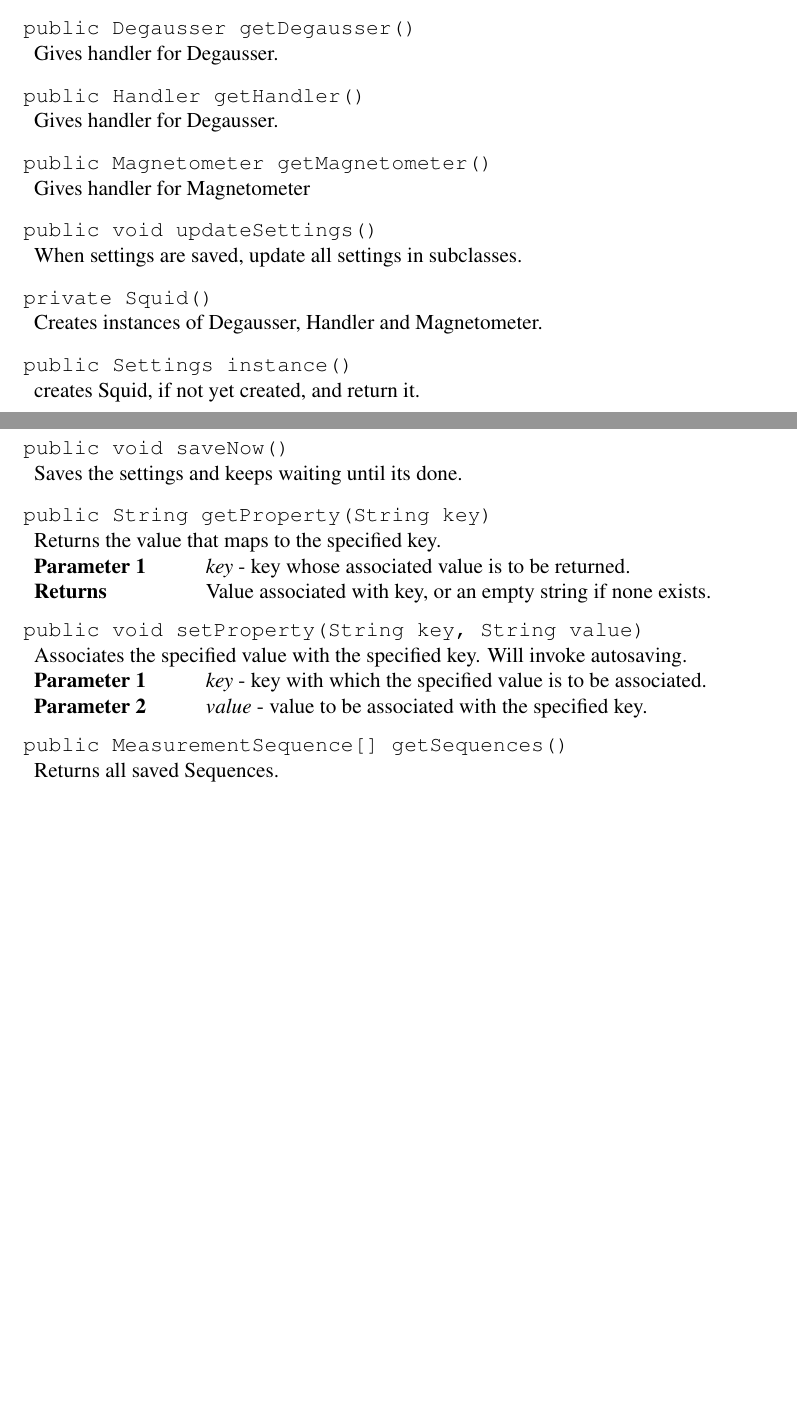
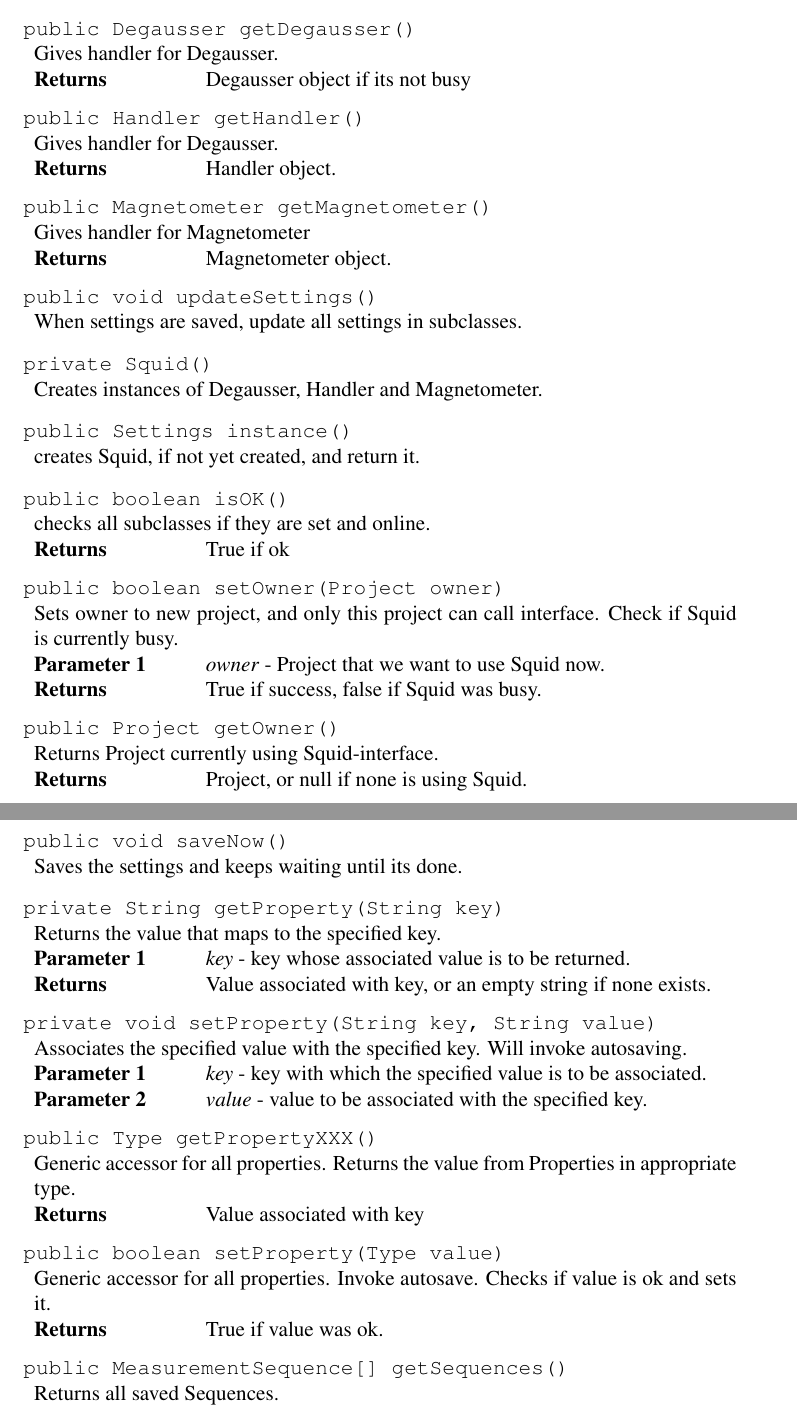
Before and after one commit to luontola/ikayaki, a LaTeX document (docs/latex/suunnittelu/dokumentti.tex, which reads docs/latex/suunnittelu/core-settings.tex, docs/latex/suunnittelu/core-squid.tex): two parts of pages 31 and 39 of 61 before the commit and two parts of pages 31 and 40 of 62 after it, joined at a grey line, cut so that both start at the same text, the shorter picture padded with empty space. Compiled offline with pdfLaTeX.

Commit message:
Corrections..

```diff
--- a/docs/latex/suunnittelu/core-settings.tex
+++ b/docs/latex/suunnittelu/core-settings.tex
@@ -71,7 +71,7 @@
 \closeMethod
 
 \beginMethod{getProperty(String)}
-\methodDeclaration{public String getProperty(String key)}
+\methodDeclaration{private String getProperty(String key)}
 \methodComment{
     Returns the value that maps to the specified key.
 }
@@ -80,12 +80,28 @@
 \closeMethod
 
 \beginMethod{setProperty(String,String)}
-\methodDeclaration{public void setProperty(String key, String value)}
+\methodDeclaration{private void setProperty(String key, String value)}
 \methodComment{
     Associates the specified value with the specified key. Will invoke autosaving.
 }
 \methodParam{key}{key with which the specified value is to be associated.}
 \methodParam{value}{value to be associated with the specified key.}
+\closeMethod
+
+\beginMethod{getPropertyXXX()}
+\methodDeclaration{public Type getPropertyXXX()}
+\methodComment{
+    Generic accessor for all properties. Returns the value from Properties in appropriate type.
+}
+\methodReturn{Value associated with key}
+\closeMethod
+
+\beginMethod{setPropertyXXX(Type value)}
+\methodDeclaration{public boolean setProperty(Type value)}
+\methodComment{
+    Generic accessor for all properties. Invoke autosave. Checks if value is ok and sets it.
+}
+\methodReturn{True if value was ok.}
 \closeMethod
 
 \beginMethod{getSequences()}
--- a/docs/latex/suunnittelu/core-squid.tex
+++ b/docs/latex/suunnittelu/core-squid.tex
@@ -33,23 +38,26 @@
 \methodComment{
     Gives handler for Degausser.
 }
+\methodReturn{Degausser object if its not busy}
 \closeMethod
 
-\beginMethod{getHandler}
+\beginMethod{getHandler()}
 \methodDeclaration{public Handler getHandler()}
 \methodComment{
     Gives handler for Degausser.
 }
+\methodReturn{Handler object.}
 \closeMethod
 
-\beginMethod{getMagnetometer}
+\beginMethod{getMagnetometer()}
 \methodDeclaration{public Magnetometer getMagnetometer()}
 \methodComment{
     Gives handler for Magnetometer
 }
+\methodReturn{Magnetometer object.}
 \closeMethod
 
-\beginMethod{updateSettings}
+\beginMethod{updateSettings()}
 \methodDeclaration{public void updateSettings()}
 \methodComment{
     When settings are saved, update all settings in subclasses.
@@ -70,6 +78,31 @@
 }
 \closeMethod
 
+\beginMethod{isOK()}
+\methodDeclaration{public boolean isOK()}
+\methodComment{
+    checks all subclasses if they are set and online.
+}
+\methodReturn{True if ok}
+\closeMethod
+
+\beginMethod{setOwner(Project owner)}
+\methodDeclaration{public boolean setOwner(Project owner)}
+\methodComment{
+    Sets owner to new project, and only this project can call interface. Check if Squid is currently busy.
+}
+\methodParam{owner}{Project that we want to use Squid now.}
+\methodReturn{True if success, false if Squid was busy.}
+\closeMethod
+
+\beginMethod{getOwner()}
+\methodDeclaration{public Project getOwner()}
+\methodComment{
+    Returns Project currently using Squid-interface.
+}
+\methodReturn{Project, or null if none is using Squid.}
+\closeMethod
+
 \beginClass{Degausser}
 \classPackage{ikayaki.squid}
 \classDeclaration{public class Degausser}
```
Also changed, not shown: docs/latex/suunnittelu/core-squidemu.tex (+4 -1 lines), docs/latex/suunnittelu/core-settings.tex (2 more changed lines), docs/latex/suunnittelu/core-squid.tex (75 more changed lines).
